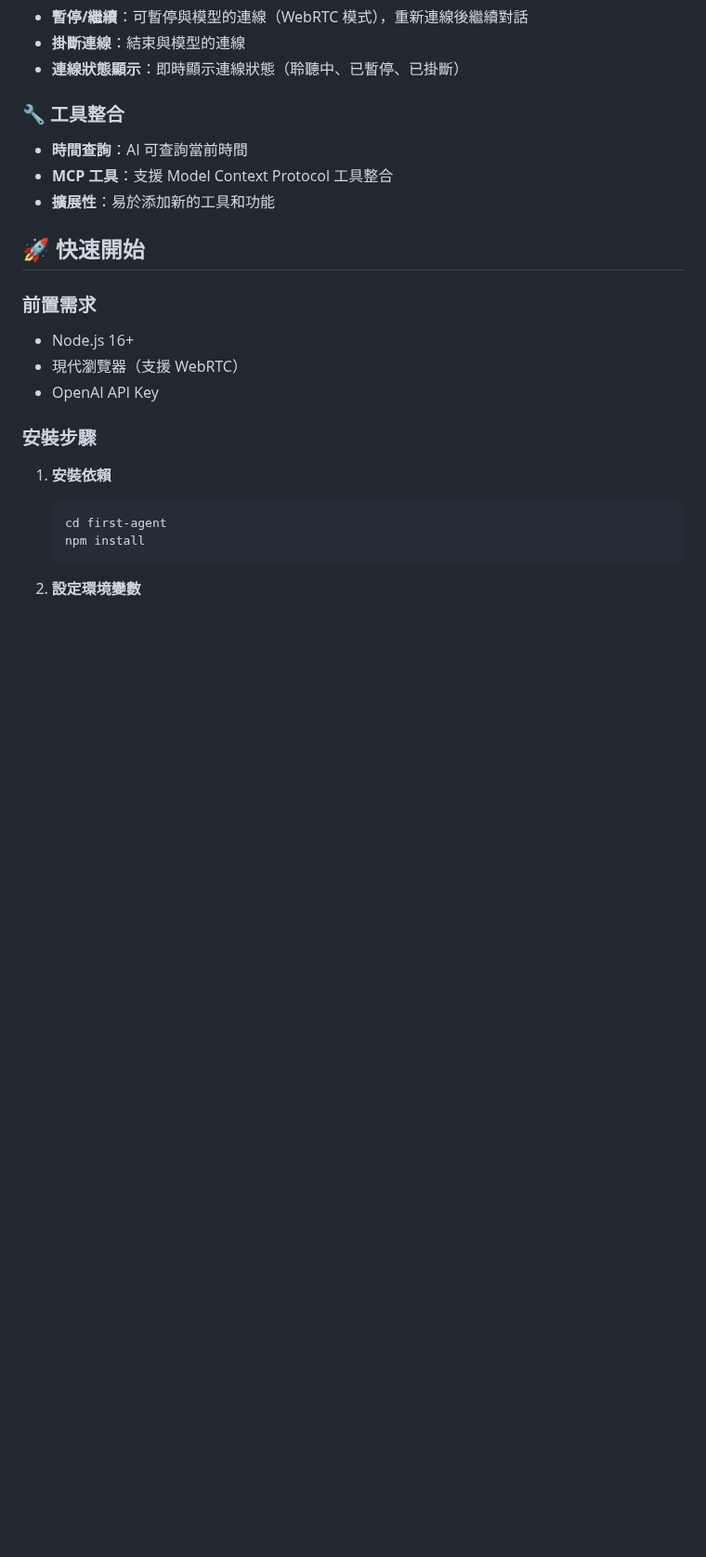
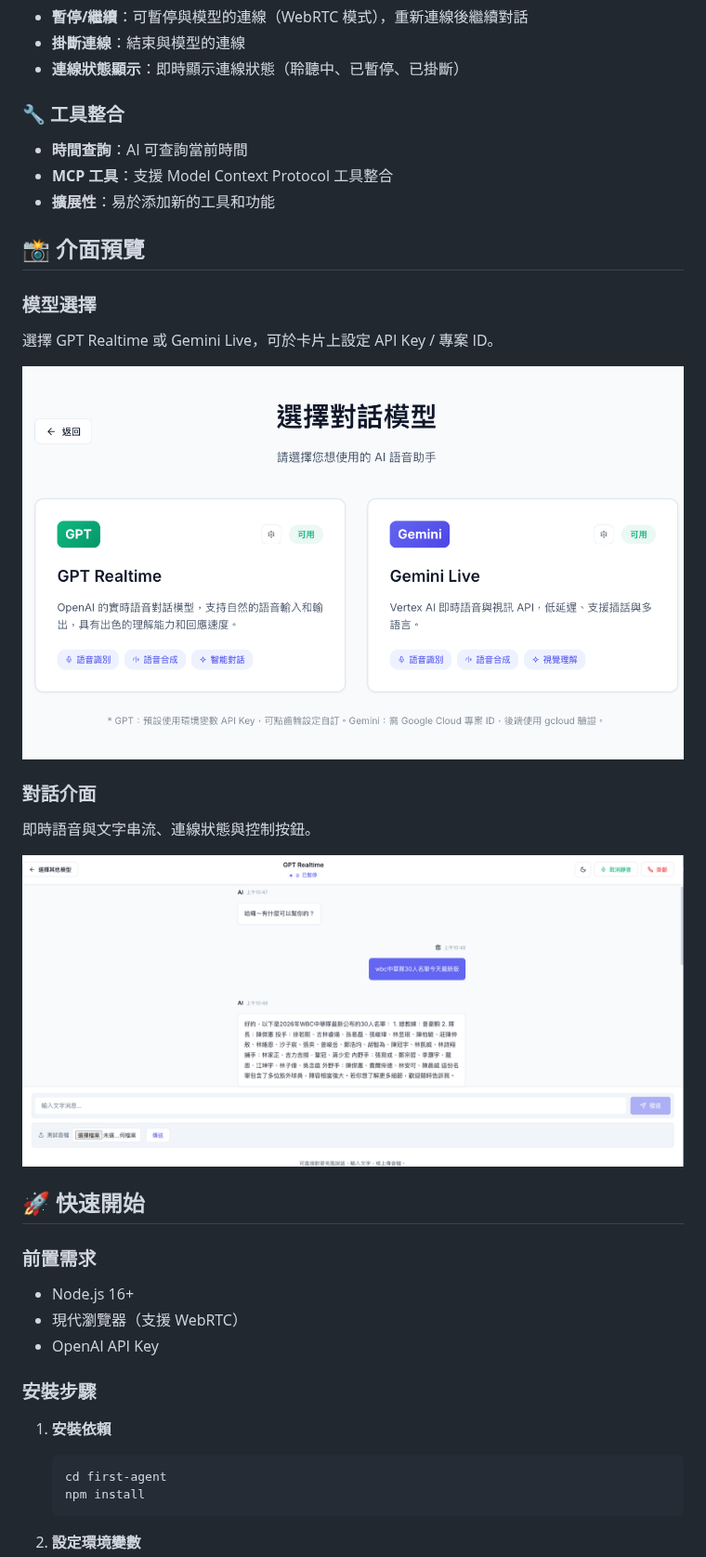
Before and after one commit to poirotw66/openai-realtimegpt, a Markdown page: readme.md, the part around the change. Shown at 93% size. Rendered like a GitHub page; pictures changed too: images/01_selete.png (added), images/02_chat.png (added); blank space fills up the shorter version.

```diff
--- a/readme.md
+++ b/readme.md
@@ -35,6 +35,18 @@
 - **時間查詢**：AI 可查詢當前時間
 - **MCP 工具**：支援 Model Context Protocol 工具整合
 - **擴展性**：易於添加新的工具和功能
+
+## 📸 介面預覽
+
+### 模型選擇
+選擇 GPT Realtime 或 Gemini Live，可於卡片上設定 API Key / 專案 ID。
+
+![模型選擇](images/01_selete.png)
+
+### 對話介面
+即時語音與文字串流、連線狀態與控制按鈕。
+
+![對話介面](images/02_chat.png)
 
 ## 🚀 快速開始
 
```
Also changed, not shown: 3 other files.
